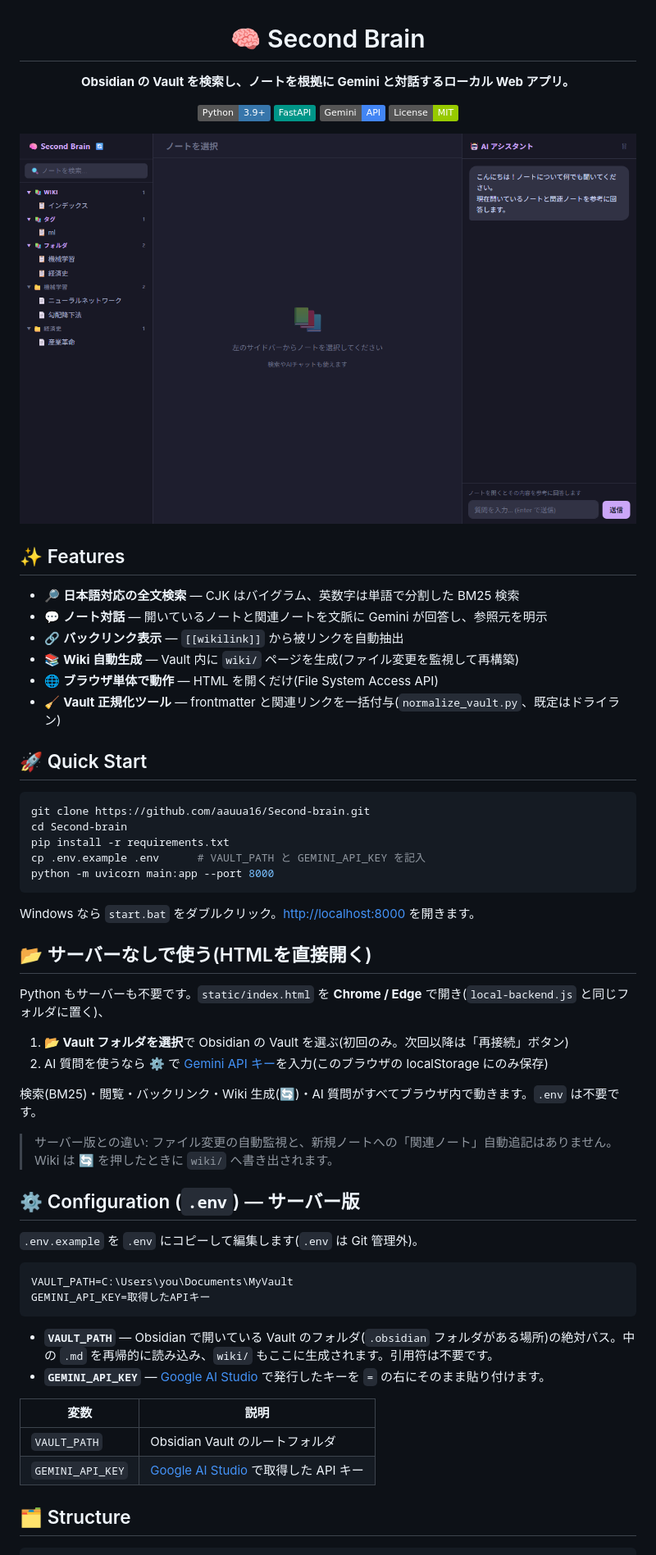
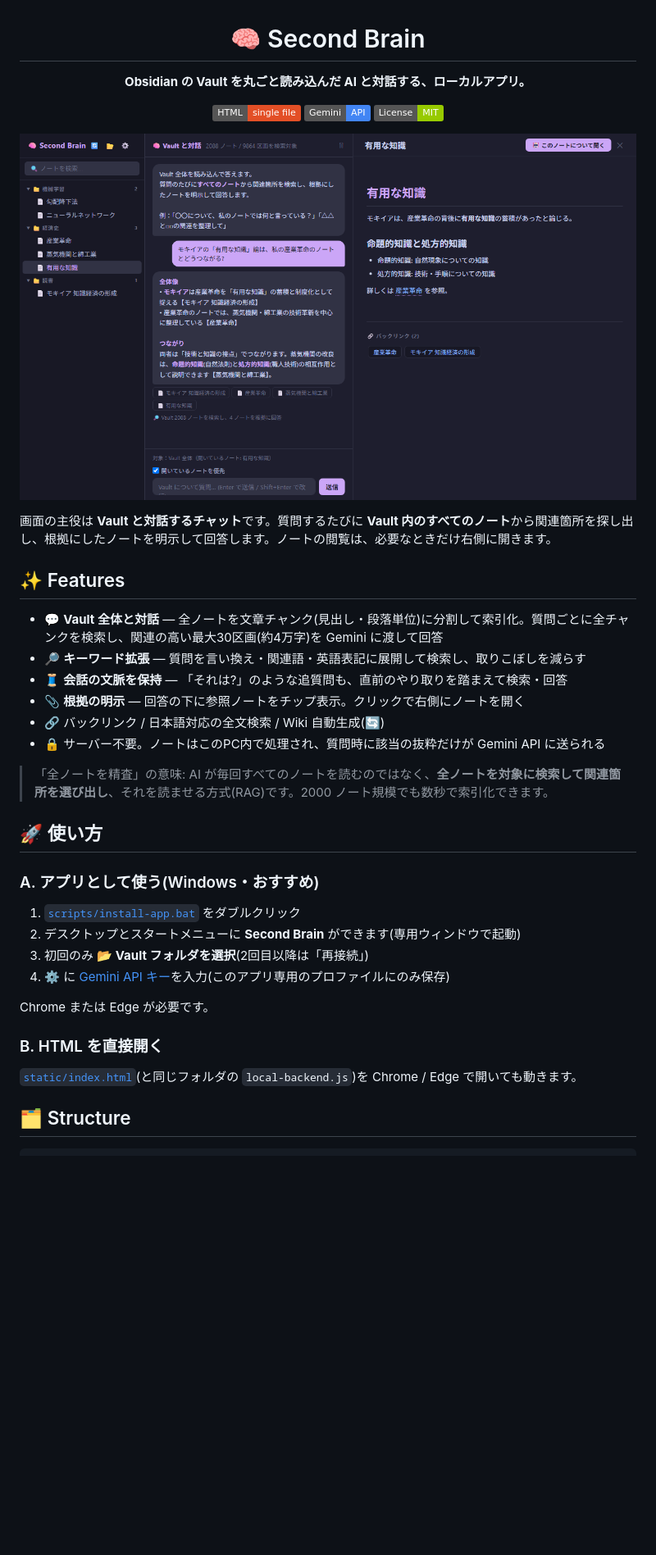
Before and after one commit to aauua16/Second-brain, a Markdown page: README.md, the part around one of its changes. Shown at 82% size. GitHub-like rendering; pictures changed too: docs/screenshot.png; badges without logos; blank space fills up the shorter version.

Commit message:
Chat-first UI, vault-wide chunk retrieval with query expansion, conversation history, app installer
Co-Authored-By: Claude Sonnet 5.5 <noreply@anthropic.com>

````diff
--- a/README.md
+++ b/README.md
@@ -2,10 +2,9 @@
 
 # 🧠 Second Brain
 
-**Obsidian の Vault を検索し、ノートを根拠に Gemini と対話するローカル Web アプリ。**
+**Obsidian の Vault を丸ごと読み込んだ AI と対話する、ローカルアプリ。**
 
-[![Python](https://img.shields.io/badge/Python-3.9+-3776AB?logo=python&logoColor=white)](https://www.python.org/)
-[![FastAPI](https://img.shields.io/badge/FastAPI-009688?logo=fastapi&logoColor=white)](https://fastapi.tiangolo.com/)
+[![HTML](https://img.shields.io/badge/HTML-single%20file-E34F26?logo=html5&logoColor=white)](static/index.html)
 [![Gemini](https://img.shields.io/badge/Gemini-API-4285F4?logo=google&logoColor=white)](https://ai.google.dev/)
 [![License: MIT](https://img.shields.io/badge/License-MIT-green.svg)](LICENSE)
 
@@ -13,54 +12,33 @@
 
 <p align="center"><img src="docs/screenshot.png" width="800" alt="Second Brain"></p>
 
+画面の主役は **Vault と対話するチャット**です。質問するたびに **Vault 内のすべてのノート**から関連箇所を探し出し、根拠にしたノートを明示して回答します。ノートの閲覧は、必要なときだけ右側に開きます。
+
 ## ✨ Features
 
-- 🔎 **日本語対応の全文検索** — CJK はバイグラム、英数字は単語で分割した BM25 検索
-- 💬 **ノート対話** — 開いているノートと関連ノートを文脈に Gemini が回答し、参照元を明示
-- 🔗 **バックリンク表示** — `[[wikilink]]` から被リンクを自動抽出
-- 📚 **Wiki 自動生成** — Vault 内に `wiki/` ページを生成(ファイル変更を監視して再構築)
-- 🌐 **ブラウザ単体で動作** — HTML を開くだけ(File System Access API)
-- 🧹 **Vault 正規化ツール** — frontmatter と関連リンクを一括付与(`normalize_vault.py`、既定はドライラン)
+- 💬 **Vault 全体と対話** — 全ノートを文章チャンク(見出し・段落単位)に分割して索引化。質問ごとに全チャンクを検索し、関連の高い最大30区画(約4万字)を Gemini に渡して回答
+- 🔎 **キーワード拡張** — 質問を言い換え・関連語・英語表記に展開して検索し、取りこぼしを減らす
+- 🧵 **会話の文脈を保持** — 「それは?」のような追質問も、直前のやり取りを踏まえて検索・回答
+- 📎 **根拠の明示** — 回答の下に参照ノートをチップ表示。クリックで右側にノートを開く
+- 🔗 バックリンク / 日本語対応の全文検索 / Wiki 自動生成(🔄)
+- 🔒 サーバー不要。ノートはこのPC内で処理され、質問時に該当の抜粋だけが Gemini API に送られる
 
-## 🚀 Quick Start
+> 「全ノートを精査」の意味: AI が毎回すべてのノートを読むのではなく、**全ノートを対象に検索して関連箇所を選び出し**、それを読ませる方式(RAG)です。2000 ノート規模でも数秒で索引化できます。
 
-```bash
-git clone https://github.com/aauua16/Second-brain.git
-cd Second-brain
-pip install -r requirements.txt
-cp .env.example .env      # VAULT_PATH と GEMINI_API_KEY を記入
-python -m uvicorn main:app --port 8000
-```
+## 🚀 使い方
 
-Windows なら `start.bat` をダブルクリック。<http://localhost:8000> を開きます。
+### A. アプリとして使う(Windows・おすすめ)
 
-## 📂 サーバーなしで使う(HTMLを直接開く)
+1. [`scripts/install-app.bat`](scripts/install-app.bat) をダブルクリック
+2. デスクトップとスタートメニューに **Second Brain** ができます(専用ウィンドウで起動)
+3. 初回のみ **📂 Vault フォルダを選択**(2回目以降は「再接続」)
+4. **⚙️** に [Gemini API キー](https://aistudio.google.com/apikey)を入力(このアプリ専用のプロファイルにのみ保存)
 
-Python もサーバーも不要です。`static/index.html` を **Chrome / Edge** で開き(`local-backend.js` と同じフォルダに置く)、
+Chrome または Edge が必要です。
 
-1. **📂 Vault フォルダを選択**で Obsidian の Vault を選ぶ(初回のみ。次回以降は「再接続」ボタン)
-2. AI 質問を使うなら **⚙️** で [Gemini API キー](https://aistudio.google.com/apikey)を入力(このブラウザの localStorage にのみ保存)
+### B. HTML を直接開く
 
-検索(BM25)・閲覧・バックリンク・Wiki 生成(🔄)・AI 質問がすべてブラウザ内で動きます。`.env` は不要です。
-
-> サーバー版との違い: ファイル変更の自動監視と、新規ノートへの「関連ノート」自動追記はありません。Wiki は 🔄 を押したときに `wiki/` へ書き出されます。
-
-## ⚙️ Configuration (`.env`) — サーバー版
-
-`.env.example` を `.env` にコピーして編集します(`.env` は Git 管理外)。
-
-```env
-VAULT_PATH=C:\Users\you\Documents\MyVault
-GEMINI_API_KEY=取得したAPIキー
-```
-
-- **`VAULT_PATH`** — Obsidian で開いている Vault のフォルダ(`.obsidian` フォルダがある場所)の絶対パス。中の `.md` を再帰的に読み込み、`wiki/` もここに生成されます。引用符は不要です。
-- **`GEMINI_API_KEY`** — [Google AI Studio](https://aistudio.google.com/apikey) で発行したキーを `=` の右にそのまま貼り付けます。
-
-| 変数 | 説明 |
-| --- | --- |
-| `VAULT_PATH` | Obsidian Vault のルートフォルダ |
-| `GEMINI_API_KEY` | [Google AI Studio](https://aistudio.google.com/apikey) で取得した API キー |
+[`static/index.html`](static/index.html)(と同じフォルダの `local-backend.js`)を Chrome / Edge で開いても動きます。
 
 ## 🗂️ Structure
 
````
Also changed, not shown: other parts of README.md (+16 -10 lines), assets/icon.png (added), 6 other files.
